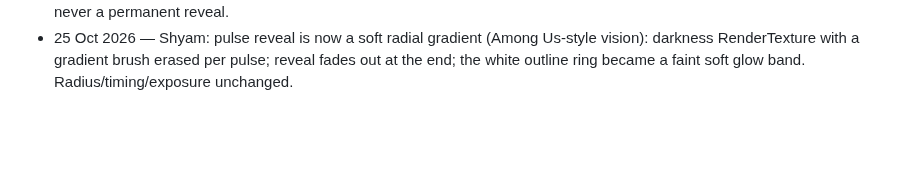
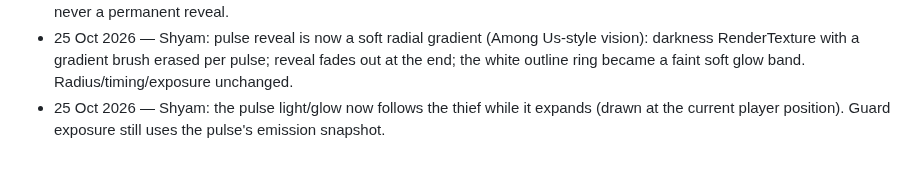
Before and after one commit to Mehal-Skanda-R/hackathon_peak, a Markdown page: context.md, the part around the change. Drawn GitHub-style; blank space fills up the shorter version.

Commit message:
docs(context): pulse light follows the player
Co-Authored-By: Claude Opus 5.5 <noreply@anthropic.com>
Claude-Session: https://claude.ai/code/session_01M1sFEbVSdFQtiSQpBVuP2J

```diff
--- a/context.md
+++ b/context.md
@@ -806,3 +806,5 @@ context commit verified on main (or publication pending/failed).
 - 25 Oct 2026 — Shyam: pulse reveal is now a soft radial gradient (Among Us-style vision):
   darkness RenderTexture with a gradient brush erased per pulse; reveal fades out at the end;
   the white outline ring became a faint soft glow band. Radius/timing/exposure unchanged.
+- 25 Oct 2026 — Shyam: the pulse light/glow now follows the thief while it expands (drawn at
+  the current player position). Guard exposure still uses the pulse's emission snapshot.
```
